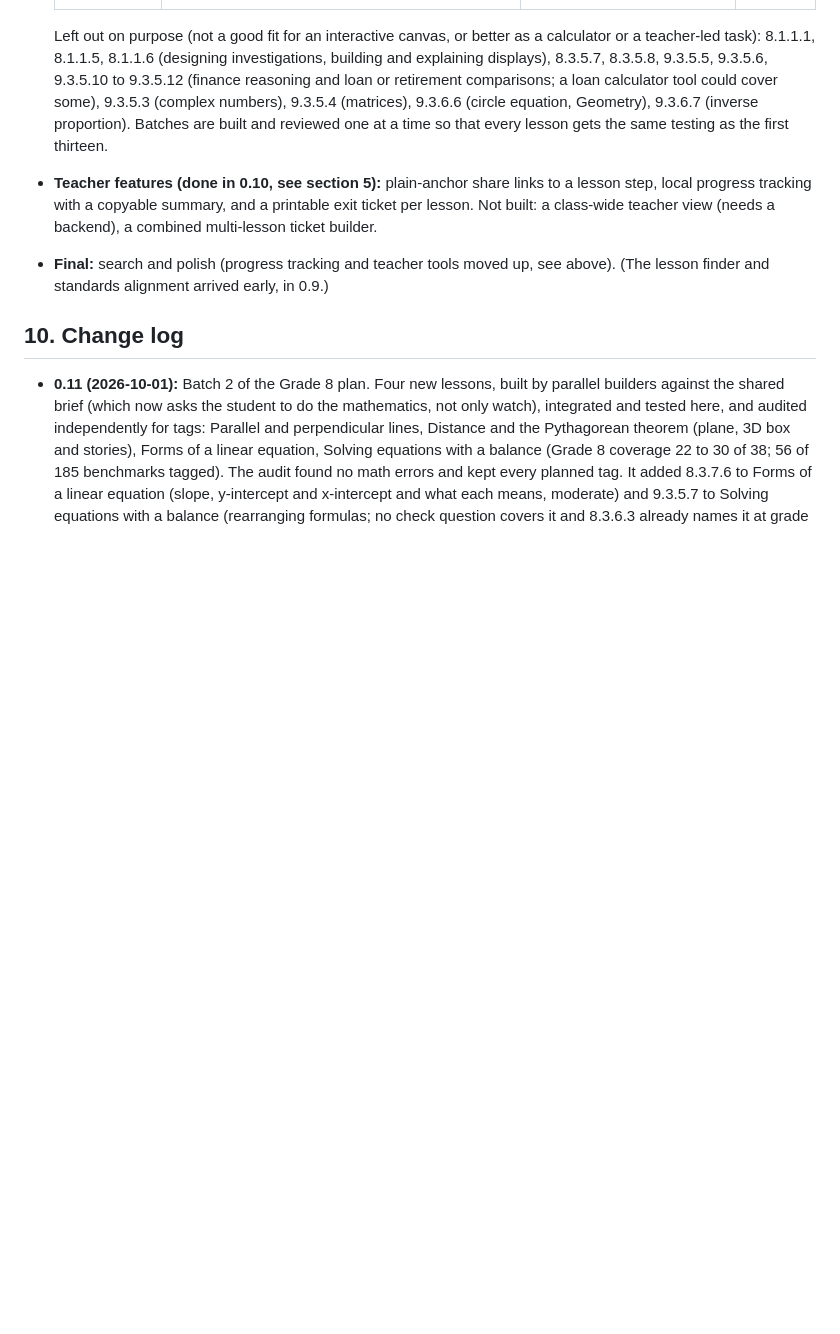
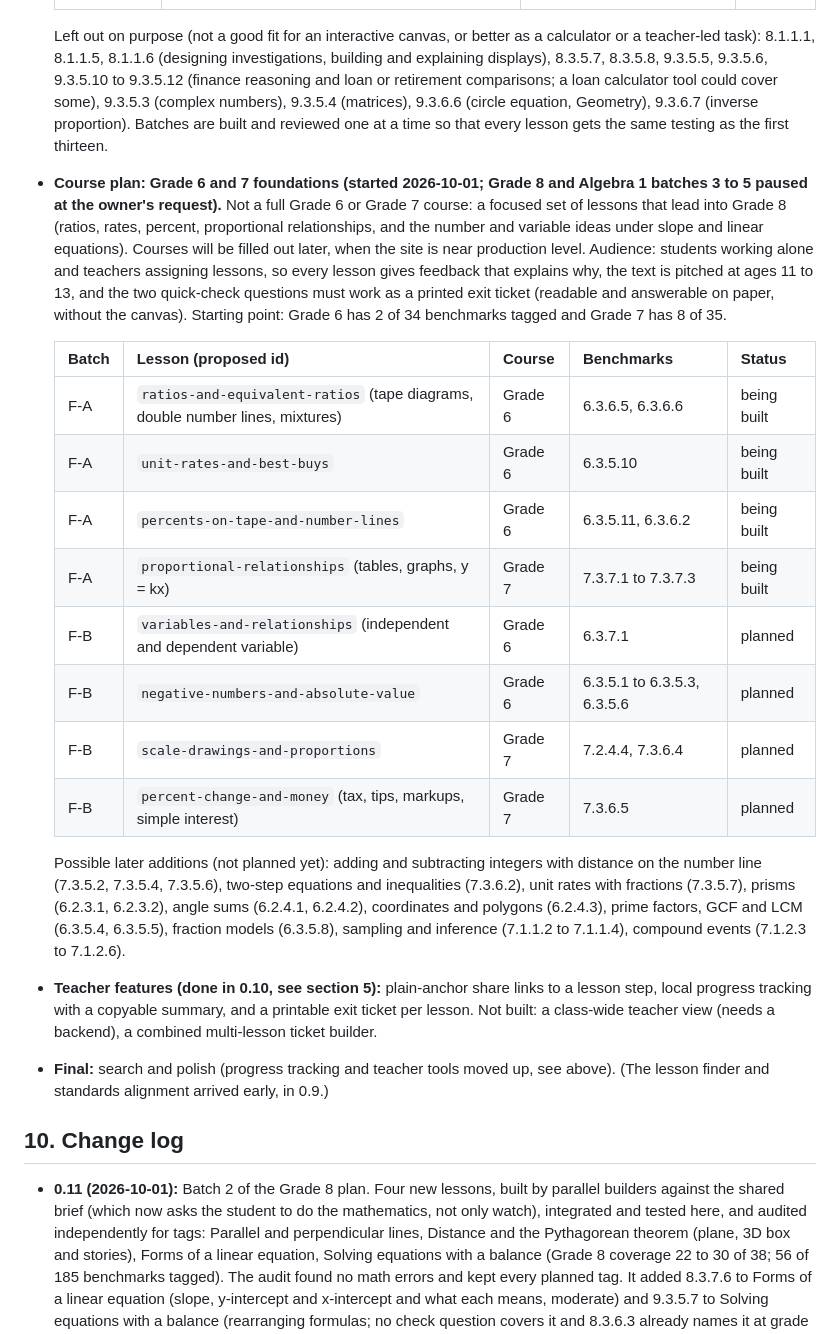
Before and after one commit to msayers01/math-visualized, a Markdown page: ARCHITECTURE.md, the part around the change. Rendered like a GitHub page; blank space fills up the shorter version.

Commit message:
Plan Grade 6-7 foundations (batches F-A and F-B); context v22
Co-Authored-By: Claude Sonnet 5.5 <noreply@anthropic.com>
Claude-Session: https://claude.ai/code/session_01Qv2KAnktc8AeydaAZkrKXN

```diff
--- a/ARCHITECTURE.md
+++ b/ARCHITECTURE.md
@@ -251,6 +251,20 @@ Current priority: **middle & high school only**. Undergraduate and graduate less
   | 5 (Algebra 1) | `linear-and-exponential-models` (regression, residuals) | 9.1.1.6, 9.1.1.10, 9.1.1.11 | planned |
 
   Left out on purpose (not a good fit for an interactive canvas, or better as a calculator or a teacher-led task): 8.1.1.1, 8.1.1.5, 8.1.1.6 (designing investigations, building and explaining displays), 8.3.5.7, 8.3.5.8, 9.3.5.5, 9.3.5.6, 9.3.5.10 to 9.3.5.12 (finance reasoning and loan or retirement comparisons; a loan calculator tool could cover some), 9.3.5.3 (complex numbers), 9.3.5.4 (matrices), 9.3.6.6 (circle equation, Geometry), 9.3.6.7 (inverse proportion). Batches are built and reviewed one at a time so that every lesson gets the same testing as the first thirteen.
+- **Course plan: Grade 6 and 7 foundations (started 2026-10-01; Grade 8 and Algebra 1 batches 3 to 5 paused at the owner's request).** Not a full Grade 6 or Grade 7 course: a focused set of lessons that lead into Grade 8 (ratios, rates, percent, proportional relationships, and the number and variable ideas under slope and linear equations). Courses will be filled out later, when the site is near production level. Audience: students working alone and teachers assigning lessons, so every lesson gives feedback that explains why, the text is pitched at ages 11 to 13, and the two quick-check questions must work as a printed exit ticket (readable and answerable on paper, without the canvas). Starting point: Grade 6 has 2 of 34 benchmarks tagged and Grade 7 has 8 of 35.
+
+  | Batch | Lesson (proposed id) | Course | Benchmarks | Status |
+  |---|---|---|---|---|
+  | F-A | `ratios-and-equivalent-ratios` (tape diagrams, double number lines, mixtures) | Grade 6 | 6.3.6.5, 6.3.6.6 | being built |
+  | F-A | `unit-rates-and-best-buys` | Grade 6 | 6.3.5.10 | being built |
+  | F-A | `percents-on-tape-and-number-lines` | Grade 6 | 6.3.5.11, 6.3.6.2 | being built |
+  | F-A | `proportional-relationships` (tables, graphs, y = kx) | Grade 7 | 7.3.7.1 to 7.3.7.3 | being built |
+  | F-B | `variables-and-relationships` (independent and dependent variable) | Grade 6 | 6.3.7.1 | planned |
+  | F-B | `negative-numbers-and-absolute-value` | Grade 6 | 6.3.5.1 to 6.3.5.3, 6.3.5.6 | planned |
+  | F-B | `scale-drawings-and-proportions` | Grade 7 | 7.2.4.4, 7.3.6.4 | planned |
+  | F-B | `percent-change-and-money` (tax, tips, markups, simple interest) | Grade 7 | 7.3.6.5 | planned |
+
+  Possible later additions (not planned yet): adding and subtracting integers with distance on the number line (7.3.5.2, 7.3.5.4, 7.3.5.6), two-step equations and inequalities (7.3.6.2), unit rates with fractions (7.3.5.7), prisms (6.2.3.1, 6.2.3.2), angle sums (6.2.4.1, 6.2.4.2), coordinates and polygons (6.2.4.3), prime factors, GCF and LCM (6.3.5.4, 6.3.5.5), fraction models (6.3.5.8), sampling and inference (7.1.1.2 to 7.1.1.4), compound events (7.1.2.3 to 7.1.2.6).
 - **Teacher features (done in 0.10, see section 5):** plain-anchor share links to a lesson step, local progress tracking with a copyable summary, and a printable exit ticket per lesson. Not built: a class-wide teacher view (needs a backend), a combined multi-lesson ticket builder.
 - **Final:** search and polish (progress tracking and teacher tools moved up, see above). (The lesson finder and standards alignment arrived early, in 0.9.)
 
```
Also changed, not shown: CONTEXT.md (+4 -3 lines).
